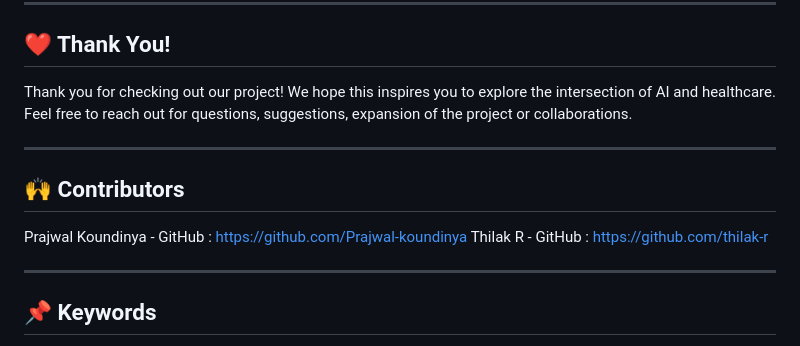
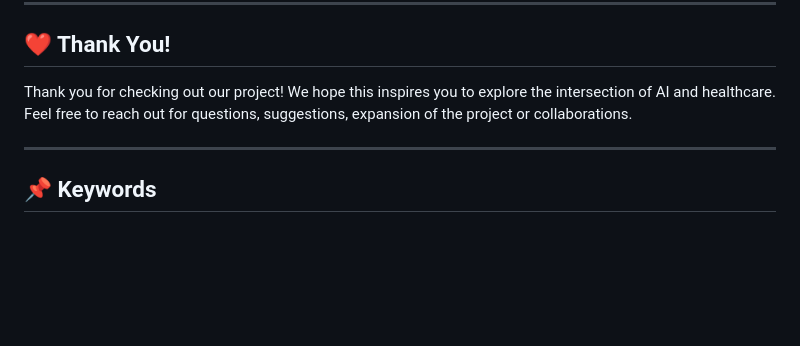
Before and after one commit to Likithgb/liver-fibosis-detection, a Markdown page: README.md, the part around the change. GitHub-like rendering; blank space fills up the shorter version.

```diff
--- a/README.md
+++ b/README.md
@@ -139,11 +139,5 @@ Thank you for checking out our project! We hope this inspires you to explore the
 
 ---
 
-## 🙌 Contributors
-Prajwal Koundinya - GitHub : https://github.com/Prajwal-koundinya
-Thilak R - GitHub : https://github.com/thilak-r
-
----
-
 ## 📌 Keywords
 #LiverFibrosis #AIHealthcare #DeepLearning #MedicalAI #PyTorch #ResNet18 #ExplainableAI #HealthcareInnovation
```
